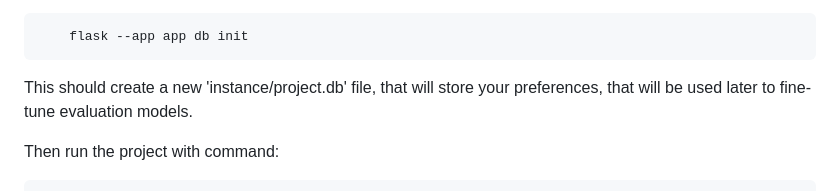
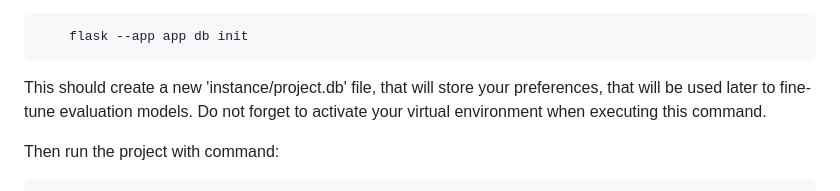
Before and after one commit to volotat/Anagnorisis, a Markdown page: README.md, the part around the change. Drawn GitHub-style.

````diff
--- a/README.md
+++ b/README.md
@@ -36,7 +36,7 @@ Initialize your database with this command:
 ```
     flask --app app db init
 ```
-This should create a new 'instance/project.db' file, that will store your preferences, that will be used later to fine-tune evaluation models.
+This should create a new 'instance/project.db' file, that will store your preferences, that will be used later to fine-tune evaluation models. Do not forget to activate your virtual environment when executing this command.
 
 
 Then run the project with command:
````
